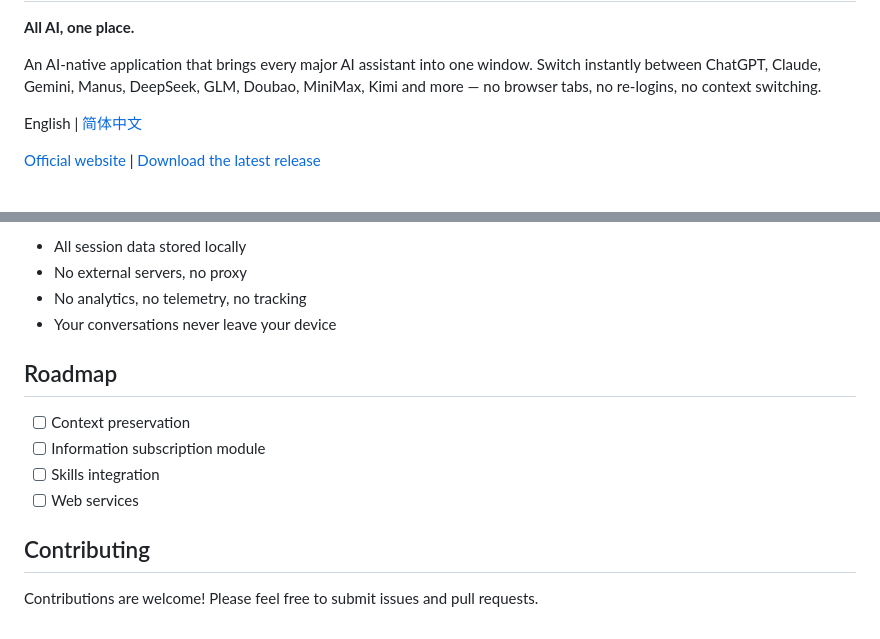
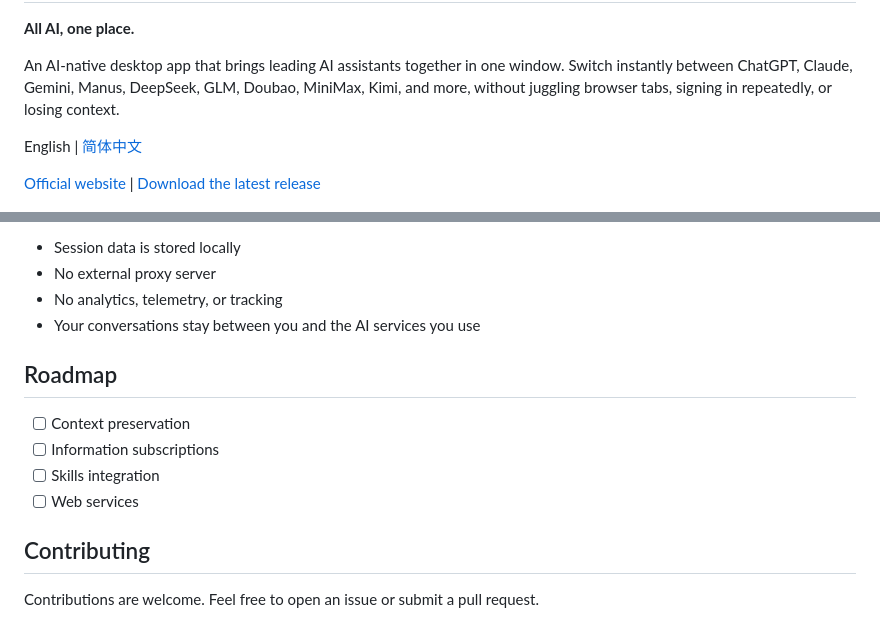
Before and after one commit to unhurriedly/OmniAi-Desktop, a Markdown page: README_en.md, 2 parts joined by grey strips. Drawn GitHub-style.

```diff
--- a/README_en.md
+++ b/README_en.md
@@ -5,7 +4,7 @@
 
 **All AI, one place.**
 
-An AI-native application that brings every major AI assistant into one window. Switch instantly between ChatGPT, Claude, Gemini, Manus, DeepSeek, GLM, Doubao, MiniMax, Kimi and more — no browser tabs, no re-logins, no context switching.
+An AI-native desktop app that brings leading AI assistants together in one window. Switch instantly between ChatGPT, Claude, Gemini, Manus, DeepSeek, GLM, Doubao, MiniMax, Kimi, and more, without juggling browser tabs, signing in repeatedly, or losing context.
 
 English | [简体中文](./README.md)
 
@@ -92,16 +93,16 @@ OmniAi operates entirely on your local machine:
 
-- All session data stored locally
-- No external servers, no proxy
-- No analytics, no telemetry, no tracking
-- Your conversations never leave your device
+- Session data is stored locally
+- No external proxy server
+- No analytics, telemetry, or tracking
+- Your conversations stay between you and the AI services you use
 
 ## Roadmap
 
 - [ ] Context preservation
-- [ ] Information subscription module
+- [ ] Information subscriptions
 - [ ] Skills integration
 - [ ] Web services
 
 ## Contributing
 
-Contributions are welcome! Please feel free to submit issues and pull requests.
+Contributions are welcome. Feel free to open an issue or submit a pull request.
```
Also changed, not shown: other parts of README_en.md (+37 -36 lines).
